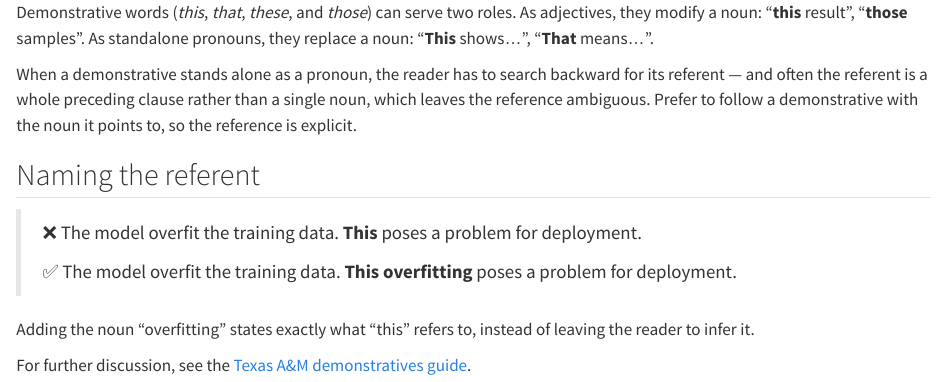
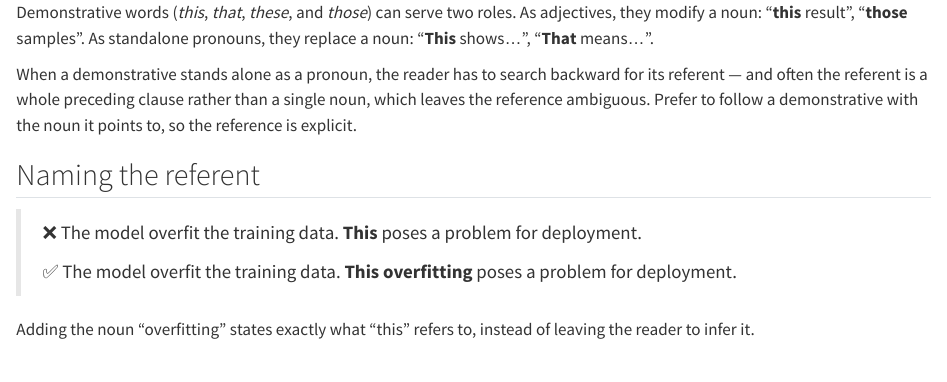
Before and after one commit to d-morrison/psw, a Quarto document (grammar/demonstrative-pronouns.qmd): the page in a window 1100 px wide, from its top. Rendered offline with R 4.5, knitr and Pandoc in place of Quarto, with nearby package versions.

Commit message:
Remove dead external link from Grammar chapter
The Texas A&M demonstratives guide URL (carried over from issue #8)
returns 404 — the page has moved — which failed the lychee link-checker.
The chapter's example already makes the point, and the other chapters cite
no external grammar guides, so drop the link rather than chase a
bot-blocked replacement.

Co-Authored-By: Claude Opus 4.8 <noreply@anthropic.com>
Claude-Session: https://claude.ai/code/session_018v7h9ZVVQRBjdyRFGXCrzG

```diff
--- a/grammar/demonstrative-pronouns.qmd
+++ b/grammar/demonstrative-pronouns.qmd
@@ -27,6 +27,3 @@ states exactly what "this" refers to,
 instead of leaving the reader to infer it.
 
 :::
-
-For further discussion,
-see the [Texas A&M demonstratives guide](https://writingcenter.tamu.edu/writing-speaking-guides/demonstratives-this-that).
```
